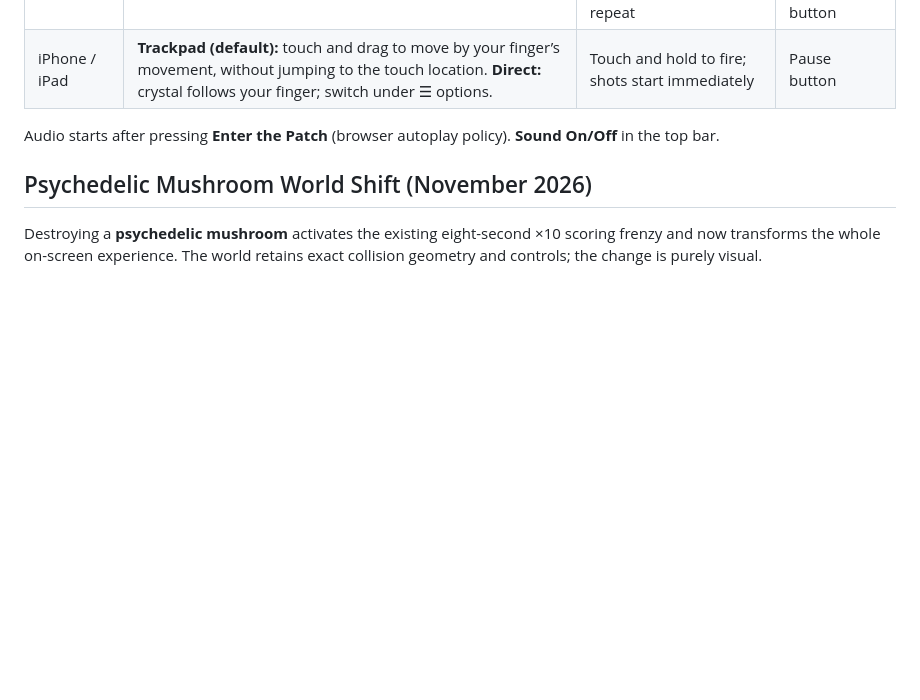
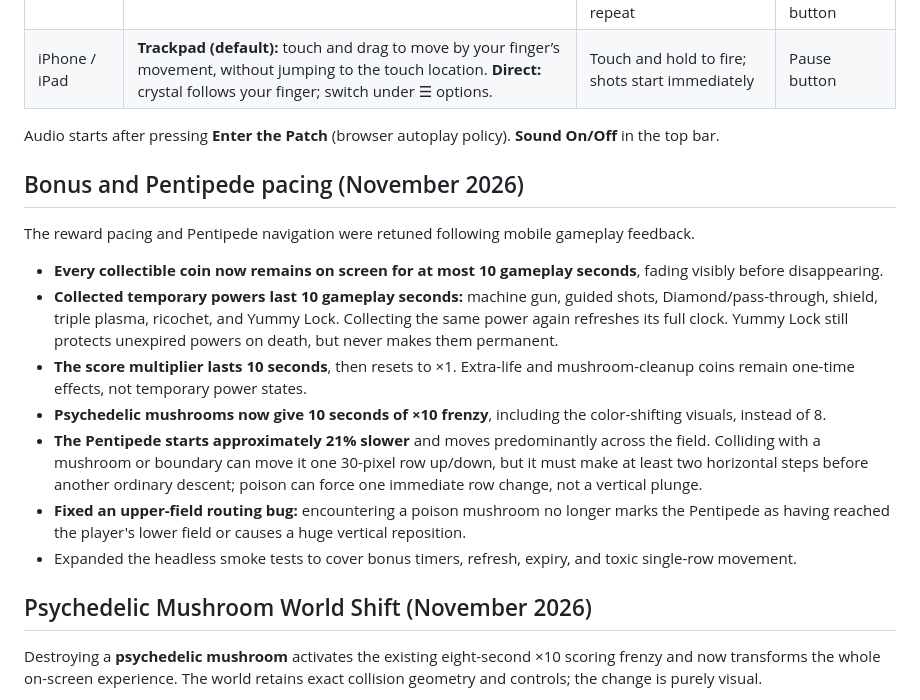
Before and after one commit to hambonesoftware/apeironX, a Markdown page: README.md, the part around the change. Drawn GitHub-style; blank space fills up the shorter version.

Commit message:
Document 10-second arcade powerups and slower, horizontally biased Pentipede navigation

```diff
--- a/README.md
+++ b/README.md
@@ -31,6 +31,18 @@ To add it on iPhone, open the live URL in **Safari**, tap **Share**, then **Add
 | iPhone / iPad | **Trackpad (default):** touch and drag to move by your finger’s movement, without jumping to the touch location. **Direct:** crystal follows your finger; switch under ☰ options. | Touch and hold to fire; shots start immediately | Pause button |
 
 Audio starts after pressing **Enter the Patch** (browser autoplay policy). **Sound On/Off** in the top bar.
+
+## Bonus and Pentipede pacing (November 2026)
+
+The reward pacing and Pentipede navigation were retuned following mobile gameplay feedback.
+
+- **Every collectible coin now remains on screen for at most 10 gameplay seconds**, fading visibly before disappearing.
+- **Collected temporary powers last 10 gameplay seconds:** machine gun, guided shots, Diamond/pass-through, shield, triple plasma, ricochet, and Yummy Lock. Collecting the same power again refreshes its full clock. Yummy Lock still protects unexpired powers on death, but never makes them permanent.
+- **The score multiplier lasts 10 seconds**, then resets to ×1. Extra-life and mushroom-cleanup coins remain one-time effects, not temporary power states.
+- **Psychedelic mushrooms now give 10 seconds of ×10 frenzy**, including the color-shifting visuals, instead of 8.
+- **The Pentipede starts approximately 21% slower** and moves predominantly across the field. Colliding with a mushroom or boundary can move it one 30-pixel row up/down, but it must make at least two horizontal steps before another ordinary descent; poison can force one immediate row change, not a vertical plunge.
+- **Fixed an upper-field routing bug:** encountering a poison mushroom no longer marks the Pentipede as having reached the player's lower field or causes a huge vertical reposition.
+- Expanded the headless smoke tests to cover bonus timers, refresh, expiry, and toxic single-row movement.
 
 ## Psychedelic Mushroom World Shift (November 2026)
 
```
